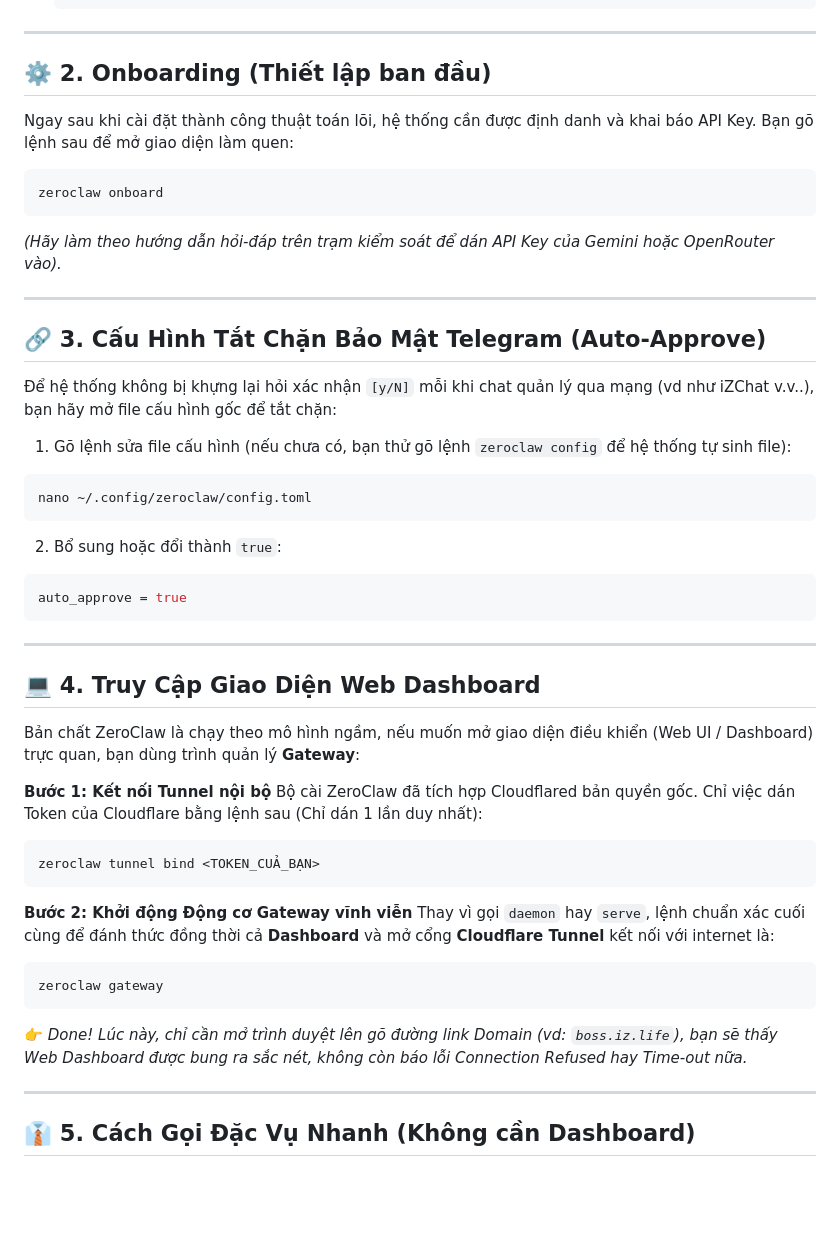
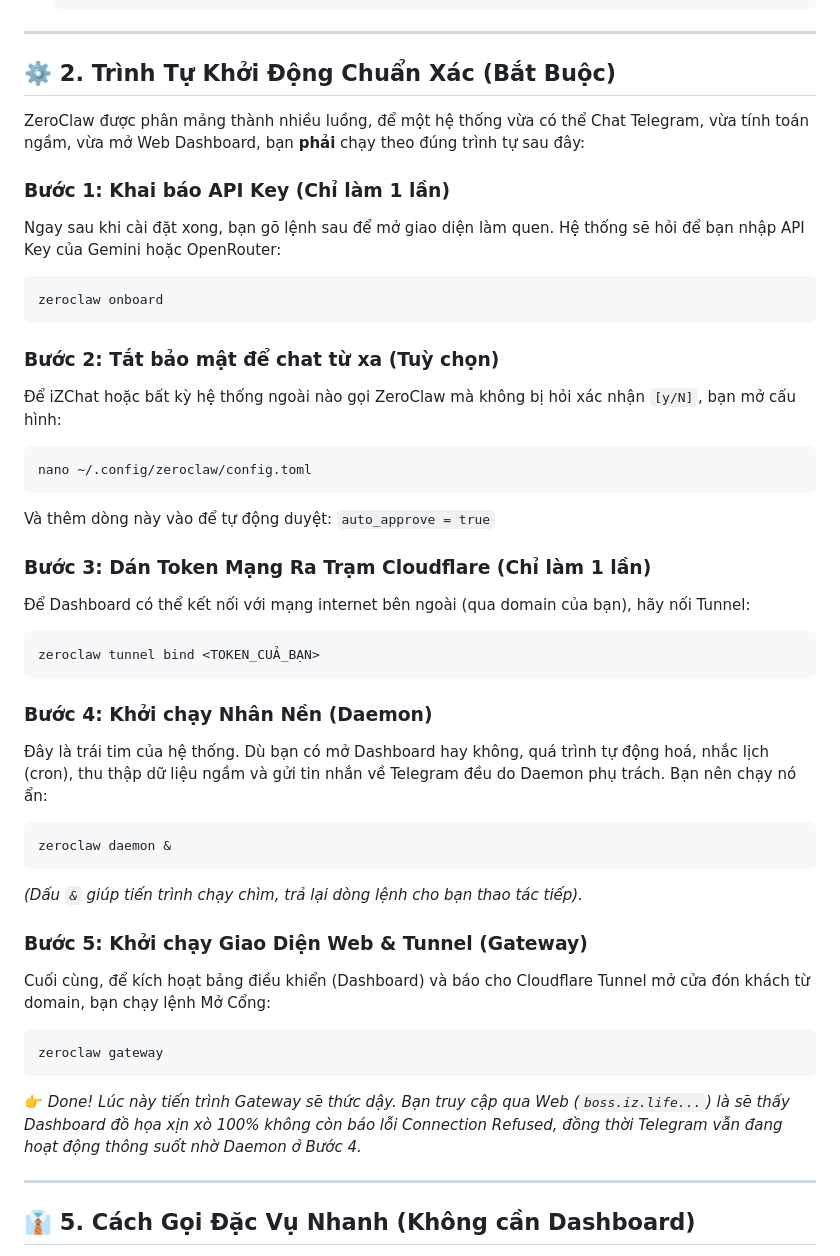
Before and after one commit to tradekiemcom/ZeroClaw-Android, a Markdown page: docs/HUONG_DAN_SU_DUNG.md, the part around the change. GitHub-like rendering; blank space fills up the shorter version.

Commit message:
docs: strictly define logical boot sequence (onboard -> config -> tunnel -> daemon -> gateway) to clarify component interactions

````diff
--- a/docs/HUONG_DAN_SU_DUNG.md
+++ b/docs/HUONG_DAN_SU_DUNG.md
@@ -17,46 +17,42 @@ Tài liệu này hướng dẫn cài đặt và thiết lập lõi tự động
 
 ---
 
-## ⚙️ 2. Onboarding (Thiết lập ban đầu)
-Ngay sau khi cài đặt thành công thuật toán lõi, hệ thống cần được định danh và khai báo API Key. Bạn gõ lệnh sau để mở giao diện làm quen:
+## ⚙️ 2. Trình Tự Khởi Động Chuẩn Xác (Bắt Buộc)
+
+ZeroClaw được phân mảng thành nhiều luồng, để một hệ thống vừa có thể Chat Telegram, vừa tính toán ngầm, vừa mở Web Dashboard, bạn **phải** chạy theo đúng trình tự sau đây:
+
+### Bước 1: Khai báo API Key (Chỉ làm 1 lần)
+Ngay sau khi cài đặt xong, bạn gõ lệnh sau để mở giao diện làm quen. Hệ thống sẽ hỏi để bạn nhập API Key của Gemini hoặc OpenRouter:
 ```bash
 zeroclaw onboard
 ```
-*(Hãy làm theo hướng dẫn hỏi-đáp trên trạm kiểm soát để dán API Key của Gemini hoặc OpenRouter vào).*
 
----
-
-## 🔗 3. Cấu Hình Tắt Chặn Bảo Mật Telegram (Auto-Approve)
-Để hệ thống không bị khựng lại hỏi xác nhận `[y/N]` mỗi khi chat quản lý qua mạng (vd như iZChat v.v..), bạn hãy mở file cấu hình gốc để tắt chặn:
-
-1. Gõ lệnh sửa file cấu hình (nếu chưa có, bạn thử gõ lệnh `zeroclaw config` để hệ thống tự sinh file):
+### Bước 2: Tắt bảo mật để chat từ xa (Tuỳ chọn)
+Để iZChat hoặc bất kỳ hệ thống ngoài nào gọi ZeroClaw mà không bị hỏi xác nhận `[y/N]`, bạn mở cấu hình:
 ```bash
 nano ~/.config/zeroclaw/config.toml
 ```
+Và thêm dòng này vào để tự động duyệt: `auto_approve = true`
 
-2. Bổ sung hoặc đổi thành `true`:
-```toml
-auto_approve = true
-```
-
----
-
-## 💻 4. Truy Cập Giao Diện Web Dashboard
-
-Bản chất ZeroClaw là chạy theo mô hình ngầm, nếu muốn mở giao diện điều khiển (Web UI / Dashboard) trực quan, bạn dùng trình quản lý **Gateway**:
-
-**Bước 1: Kết nối Tunnel nội bộ**
-Bộ cài ZeroClaw đã tích hợp Cloudflared bản quyền gốc. Chỉ việc dán Token của Cloudflare bằng lệnh sau (Chỉ dán 1 lần duy nhất):
+### Bước 3: Dán Token Mạng Ra Trạm Cloudflare (Chỉ làm 1 lần)
+Để Dashboard có thể kết nối với mạng internet bên ngoài (qua domain của bạn), hãy nối Tunnel:
 ```bash
 zeroclaw tunnel bind <TOKEN_CUẢ_BẠN>
 ```
 
-**Bước 2: Khởi động Động cơ Gateway vĩnh viễn**
-Thay vì gọi `daemon` hay `serve`, lệnh chuẩn xác cuối cùng để đánh thức đồng thời cả **Dashboard** và mở cổng **Cloudflare Tunnel** kết nối với internet là:
+### Bước 4: Khởi chạy Nhân Nền (Daemon)
+Đây là trái tim của hệ thống. Dù bạn có mở Dashboard hay không, quá trình tự động hoá, nhắc lịch (cron), thu thập dữ liệu ngầm và gửi tin nhắn về Telegram đều do Daemon phụ trách. Bạn nên chạy nó ẩn:
+```bash
+zeroclaw daemon &
+```
+*(Dấu `&` giúp tiến trình chạy chìm, trả lại dòng lệnh cho bạn thao tác tiếp).*
+
+### Bước 5: Khởi chạy Giao Diện Web & Tunnel (Gateway)
+Cuối cùng, để kích hoạt bảng điều khiển (Dashboard) và báo cho Cloudflare Tunnel mở cửa đón khách từ domain, bạn chạy lệnh Mở Cổng:
 ```bash
 zeroclaw gateway
 ```
-👉 *Done! Lúc này, chỉ cần mở trình duyệt lên gõ đường link Domain (vd: `boss.iz.life`), bạn sẽ thấy Web Dashboard được bung ra sắc nét, không còn báo lỗi Connection Refused hay Time-out nữa.*
+👉 *Done! Lúc này tiến trình Gateway sẽ thức dậy. Bạn truy cập qua Web (`boss.iz.life...`) là sẽ thấy Dashboard đồ họa xịn xò 100% không còn báo lỗi Connection Refused, đồng thời Telegram vẫn đang hoạt động thông suốt nhờ Daemon ở Bước 4.*
 
 ---
 
````
